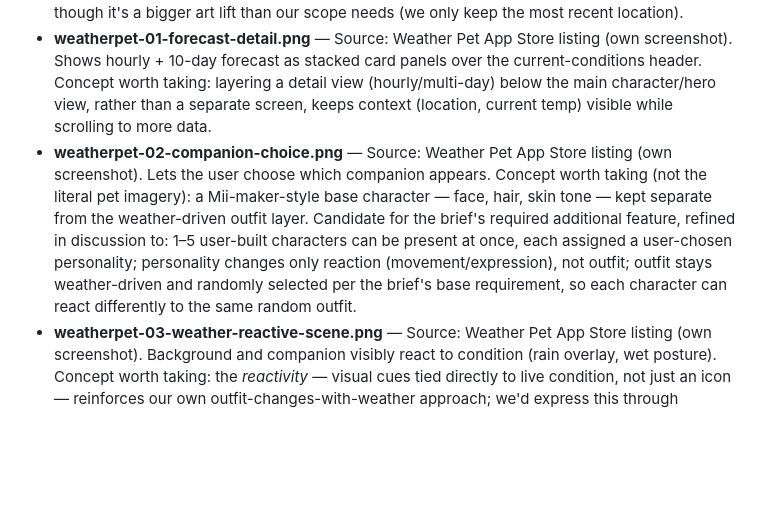
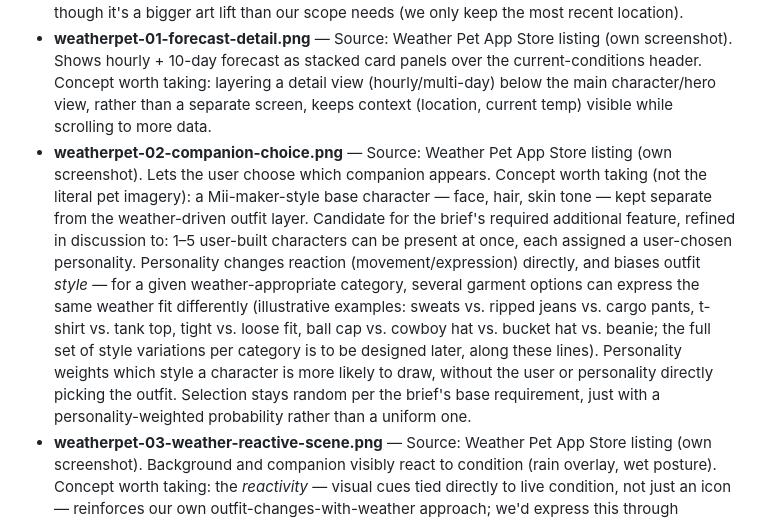
Before and after one commit to inkinvader/weather, a Markdown page: research.md, the part around the change. Rendered like a GitHub page; blank space fills up the shorter version.

Commit message:
Refine personality-weighted outfit style concept in research notes
Co-Authored-By: Claude Sonnet 5 <noreply@anthropic.com>

```diff
--- a/research.md
+++ b/research.md
@@ -33,7 +33,7 @@ Collect 5–10 reference images from relevant products and interfaces. Save each
 - **weatherfit-03-outfit-suggestions.png** — Source: Weather Fit marketing (own screenshot). Dark-themed concept screen showing temperature + character surrounded by tappable clothing-item chips ("Umbrella?", "Sunglasses?", "Heavy coat?"). Useful: shows reminders/suggestions as discrete labeled prompts rather than paragraph text — worth considering for our reminder wording, though it looks like a concept/marketing mockup rather than shipped in-app UI.
 - **weatherfit-04-multi-location-landscapes.png** — Source: Weather Fit marketing (own screenshot). Highlights that each saved location gets a distinct background landscape (mountains, city, beach, suburb) and the sky shifts with time of day (night scene shown). Useful: reinforces that background/scene, not just the character, communicates conditions — though it's a bigger art lift than our scope needs (we only keep the most recent location).
 - **weatherpet-01-forecast-detail.png** — Source: Weather Pet App Store listing (own screenshot). Shows hourly + 10-day forecast as stacked card panels over the current-conditions header. Concept worth taking: layering a detail view (hourly/multi-day) below the main character/hero view, rather than a separate screen, keeps context (location, current temp) visible while scrolling to more data.
-- **weatherpet-02-companion-choice.png** — Source: Weather Pet App Store listing (own screenshot). Lets the user choose which companion appears. Concept worth taking (not the literal pet imagery): a Mii-maker-style base character — face, hair, skin tone — kept separate from the weather-driven outfit layer. Candidate for the brief's required additional feature, refined in discussion to: 1–5 user-built characters can be present at once, each assigned a user-chosen personality; personality changes only reaction (movement/expression), not outfit; outfit stays weather-driven and randomly selected per the brief's base requirement, so each character can react differently to the same random outfit.
+- **weatherpet-02-companion-choice.png** — Source: Weather Pet App Store listing (own screenshot). Lets the user choose which companion appears. Concept worth taking (not the literal pet imagery): a Mii-maker-style base character — face, hair, skin tone — kept separate from the weather-driven outfit layer. Candidate for the brief's required additional feature, refined in discussion to: 1–5 user-built characters can be present at once, each assigned a user-chosen personality. Personality changes reaction (movement/expression) directly, and biases outfit *style* — for a given weather-appropriate category, several garment options can express the same weather fit differently (illustrative examples: sweats vs. ripped jeans vs. cargo pants, t-shirt vs. tank top, tight vs. loose fit, ball cap vs. cowboy hat vs. bucket hat vs. beanie; the full set of style variations per category is to be designed later, along these lines). Personality weights which style a character is more likely to draw, without the user or personality directly picking the outfit. Selection stays random per the brief's base requirement, just with a personality-weighted probability rather than a uniform one.
 - **weatherpet-03-weather-reactive-scene.png** — Source: Weather Pet App Store listing (own screenshot). Background and companion visibly react to condition (rain overlay, wet posture). Concept worth taking: the *reactivity* — visual cues tied directly to live condition, not just an icon — reinforces our own outfit-changes-with-weather approach; we'd express this through illustrated character/outfit changes, not photographic imagery or live-action animals.
 
 ## Weather and technical evidence
```
